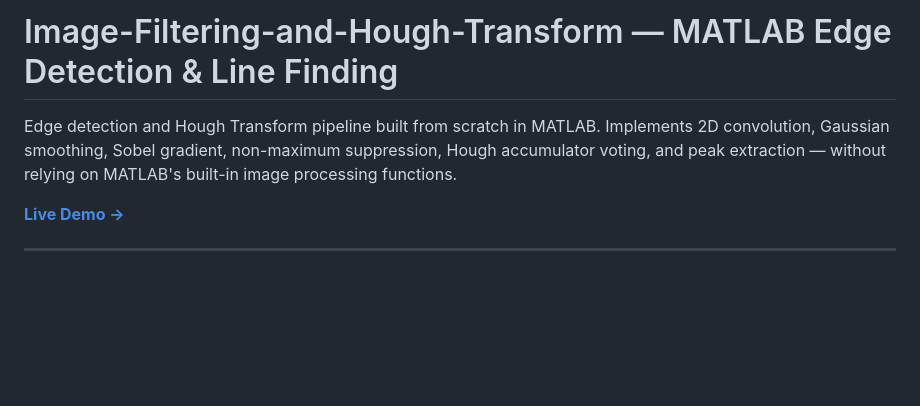
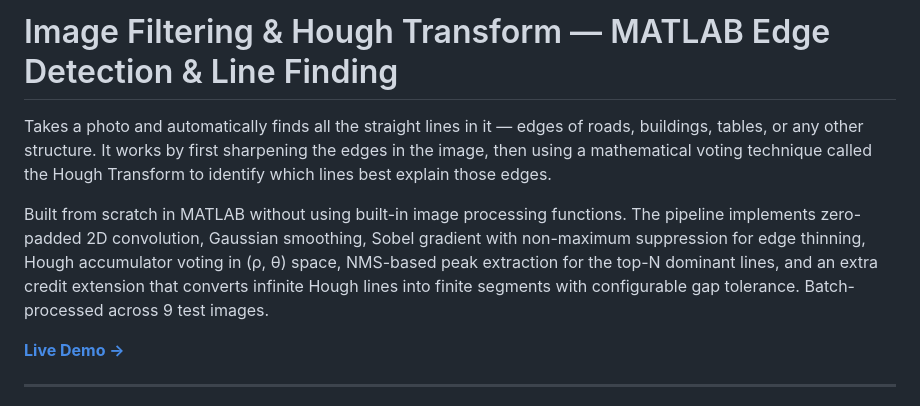
Before and after one commit to Halkhoori2000/Image-Filtering-and-Hough-Transform, a Markdown page: README.md, the part around the change. GitHub-like rendering; blank space fills up the shorter version.

Commit message:
Add non-technical + technical intro paragraphs to README

```diff
--- a/README.md
+++ b/README.md
@@ -1,6 +1,8 @@
-# Image-Filtering-and-Hough-Transform — MATLAB Edge Detection & Line Finding
+# Image Filtering & Hough Transform — MATLAB Edge Detection & Line Finding
 
-Edge detection and Hough Transform pipeline built from scratch in MATLAB. Implements 2D convolution, Gaussian smoothing, Sobel gradient, non-maximum suppression, Hough accumulator voting, and peak extraction — without relying on MATLAB's built-in image processing functions.
+Takes a photo and automatically finds all the straight lines in it — edges of roads, buildings, tables, or any other structure. It works by first sharpening the edges in the image, then using a mathematical voting technique called the Hough Transform to identify which lines best explain those edges.
+
+Built from scratch in MATLAB without using built-in image processing functions. The pipeline implements zero-padded 2D convolution, Gaussian smoothing, Sobel gradient with non-maximum suppression for edge thinning, Hough accumulator voting in (ρ, θ) space, NMS-based peak extraction for the top-N dominant lines, and an extra credit extension that converts infinite Hough lines into finite segments with configurable gap tolerance. Batch-processed across 9 test images.
 
 **[Live Demo →](https://halkhoori2000.github.io/Image-Filtering-and-Hough-Transform/)**
 
```
